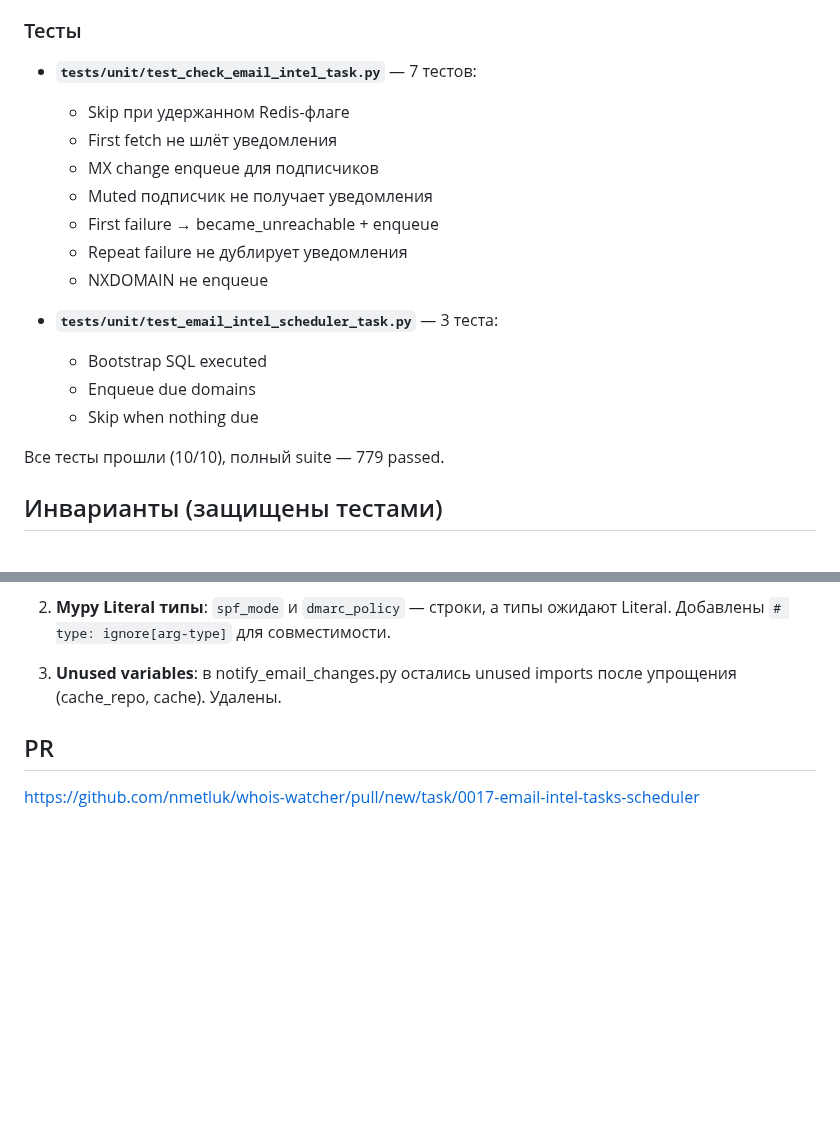
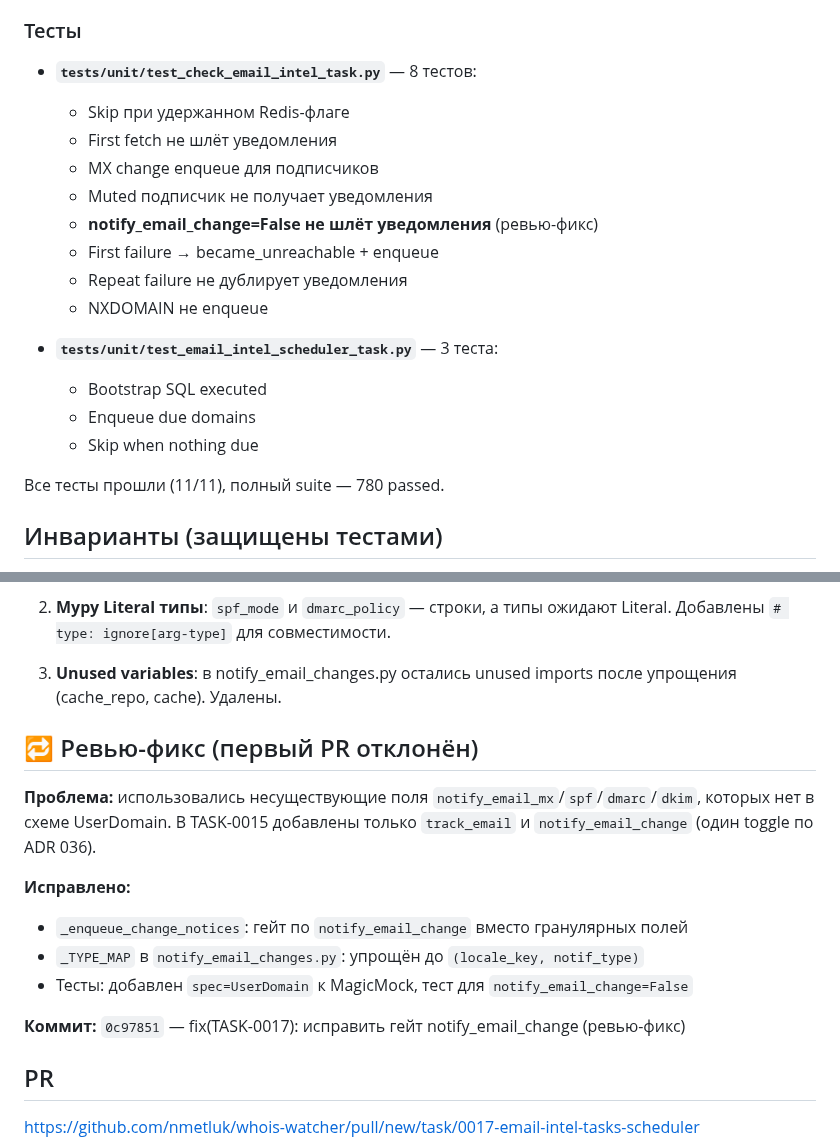
Before and after one commit to nmetluk/whois-watcher, a Markdown page: docs/sessions/2026-05-30_task-0017_email_intel_tasks_scheduler.md, 2 parts joined by grey strips. GitHub-like rendering; blank space fills up the shorter version.

Commit message:
docs(TASK-0017): обновить session отчёт с ревью-фиксом

```diff
--- a/docs/sessions/2026-05-30_task-0017_email_intel_tasks_scheduler.md
+++ b/docs/sessions/2026-05-30_task-0017_email_intel_tasks_scheduler.md
@@ -47,11 +47,12 @@ author: claude
 
 ### Тесты
 
-- **`tests/unit/test_check_email_intel_task.py`** — 7 тестов:
+- **`tests/unit/test_check_email_intel_task.py`** — 8 тестов:
   - Skip при удержанном Redis-флаге
   - First fetch не шлёт уведомления
   - MX change enqueue для подписчиков
   - Muted подписчик не получает уведомления
+  - **notify_email_change=False не шлёт уведомления** (ревью-фикс)
   - First failure → became_unreachable + enqueue
   - Repeat failure не дублирует уведомления
   - NXDOMAIN не enqueue
@@ -61,7 +62,7 @@ author: claude
   - Enqueue due domains
   - Skip when nothing due
 
-Все тесты прошли (10/10), полный suite — 779 passed.
+Все тесты прошли (11/11), полный suite — 780 passed.
 
 ## Инварианты (защищены тестами)
 
@@ -81,6 +82,19 @@ author: claude
 3. **Unused variables**: в notify_email_changes.py остались unused imports
    после упрощения (cache_repo, cache). Удалены.
 
+## 🔁 Ревью-фикс (первый PR отклонён)
+
+**Проблема:** использовались несуществующие поля `notify_email_mx`/`spf`/`dmarc`/`dkim`,
+которых нет в схеме UserDomain. В TASK-0015 добавлены только `track_email` и
+`notify_email_change` (один toggle по ADR 036).
+
+**Исправлено:**
+- `_enqueue_change_notices`: гейт по `notify_email_change` вместо гранулярных полей
+- `_TYPE_MAP` в `notify_email_changes.py`: упрощён до `(locale_key, notif_type)`
+- Тесты: добавлен `spec=UserDomain` к MagicMock, тест для `notify_email_change=False`
+
+**Коммит:** `0c97851` — fix(TASK-0017): исправить гейт notify_email_change (ревью-фикс)
+
 ## PR
 
 https://github.com/nmetluk/whois-watcher/pull/new/task/0017-email-intel-tasks-scheduler
```
